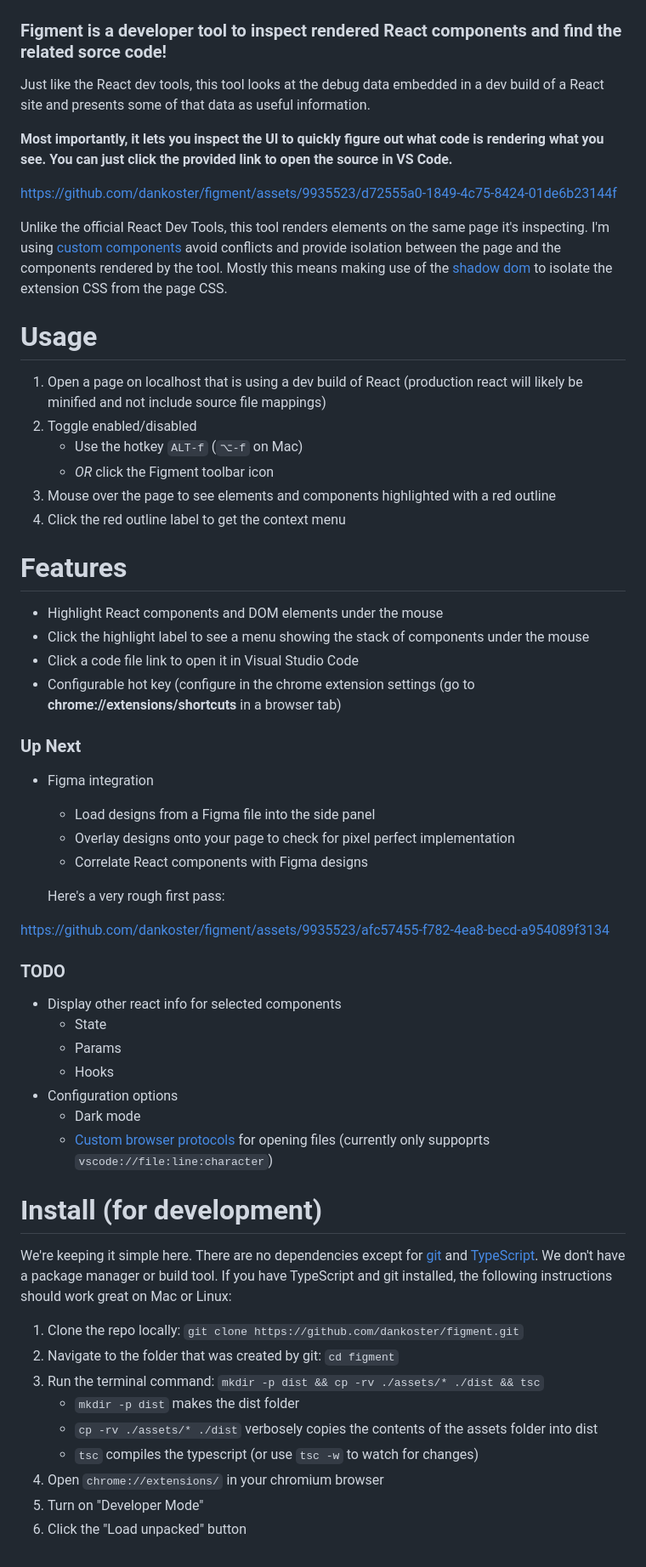
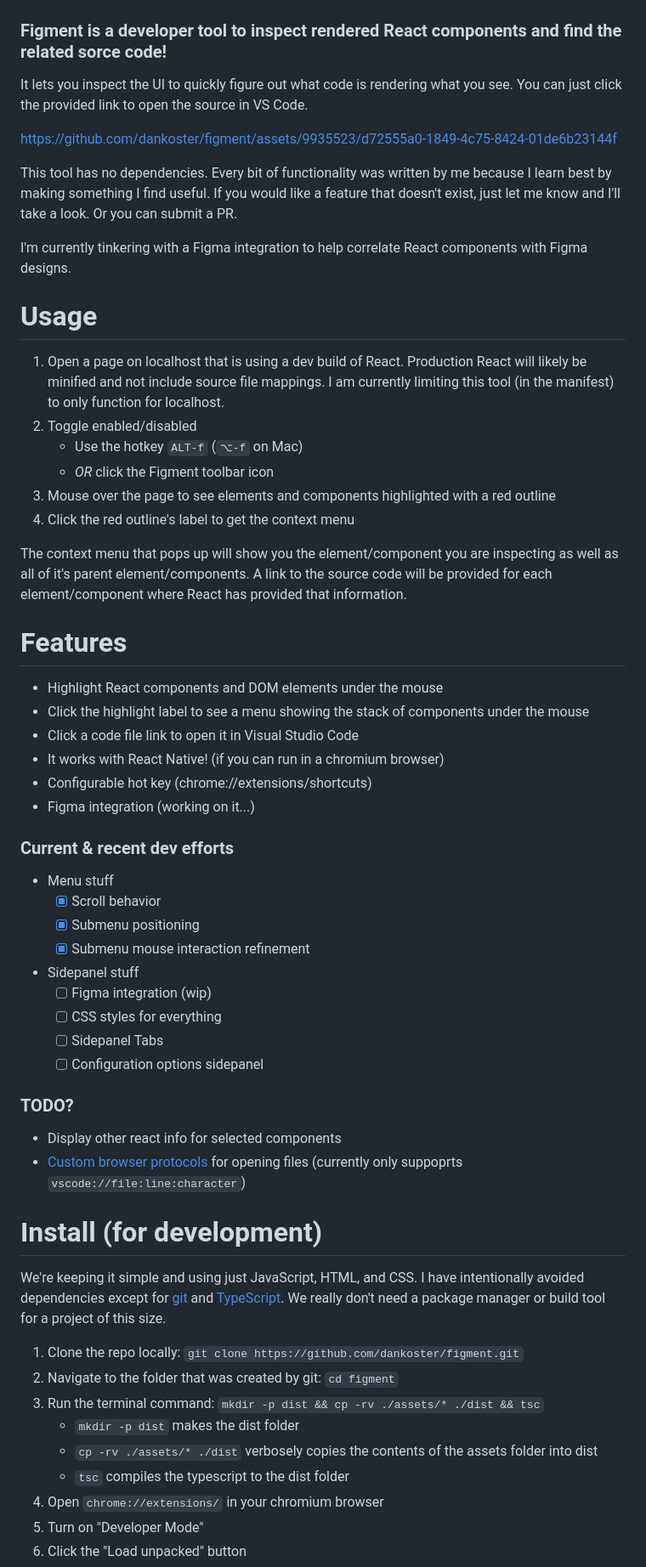
Before and after one commit to dankoster/figment, a Markdown page: readme.md, the part around the change printed below. Shown: that part at 85% size. Rendered like a GitHub page.

```diff
--- a/readme.md
+++ b/readme.md
@@ -3,60 +3,59 @@
 ### Figment is a developer tool to inspect rendered React components and find the related sorce code!
 
 
-Just like the React dev tools, this tool looks at the debug data embedded in a dev build of a React site and presents some of that data as useful information.
-
-**Most importantly, it lets you inspect the UI to quickly figure out what code is rendering what you see. You can just click the provided link to open the source in VS Code.**
+It lets you inspect the UI to quickly figure out what code is rendering what you see. You can just click the provided link to open the source in VS Code.
 
 
 https://github.com/dankoster/figment/assets/9935523/d72555a0-1849-4c75-8424-01de6b23144f
 
 
-Unlike the official React Dev Tools, this tool renders elements on the same page it's inspecting. I'm using [custom components](https://developer.mozilla.org/en-US/docs/Web/API/Web_components) avoid conflicts and provide isolation between the page and the components rendered by the tool. Mostly this means making use of the [shadow dom](https://developer.mozilla.org/en-US/docs/Web/API/Web_components/Using_shadow_DOM) to isolate the extension CSS from the page CSS.
+This tool has no dependencies. Every bit of functionality was written by me because I learn best by making something I find useful. If you would like a feature that doesn't exist, just let me know and I'll take a look. Or you can submit a PR.
+
+I'm currently tinkering with a Figma integration to help correlate React components with Figma designs.
 
 # Usage
-1) Open a page on localhost that is using a dev build of React (production react will likely be minified and not include source file mappings)
+1) Open a page on localhost that is using a dev build of React. Production React will likely be minified and not include source file mappings. I am currently limiting this tool (in the manifest) to only function for localhost.
 2) Toggle enabled/disabled
    * Use the hotkey `ALT-f` (`⌥-f` on Mac)
    * *OR* click the Figment toolbar icon
 3) Mouse over the page to see elements and components highlighted with a red outline
-4) Click the red outline label to get the context menu
+4) Click the red outline's label to get the context menu
+
+The context menu that pops up will show you the element/component you are inspecting as well as all of it's parent element/components. A link to the source code will be provided for each element/component where React has provided that information.
 
 # Features
 * Highlight React components and DOM elements under the mouse
 * Click the highlight label to see a menu showing the stack of components under the mouse
 * Click a code file link to open it in Visual Studio Code
-* Configurable hot key (configure in the chrome extension settings (go to __chrome://extensions/shortcuts__ in a browser tab)
+* It works with React Native! (if you can run in a chromium browser)
+* Configurable hot key (chrome://extensions/shortcuts)
+* Figma integration (working on it...)
 
-### Up Next
-* Figma integration
-   * Load designs from a Figma file into the side panel
-   * Overlay designs onto your page to check for pixel perfect implementation
-   * Correlate React components with Figma designs
+### Current & recent dev efforts
+* Menu stuff
+   - [x] Scroll behavior
+   - [x] Submenu positioning
+   - [x] Submenu mouse interaction refinement
+* Sidepanel stuff
+   - [ ] Figma integration (wip)
+   - [ ] CSS styles for everything
+   - [ ] Sidepanel Tabs
+   - [ ] Configuration options sidepanel
 
-    Here's a very rough first pass:
-
-https://github.com/dankoster/figment/assets/9935523/afc57455-f782-4ea8-becd-a954089f3134
-
-
-### TODO
+### TODO?
 * Display other react info for selected components
-   * State
-   * Params
-   * Hooks
-* Configuration options
-   * Dark mode
-   * [Custom browser protocols](https://help.autodesk.com/view/SGDEV/ENU/?guid=SGD_ami_custom_browser_protocols_html) for opening files (currently only suppoprts `vscode://file:line:character`)
+* [Custom browser protocols](https://help.autodesk.com/view/SGDEV/ENU/?guid=SGD_ami_custom_browser_protocols_html) for opening files (currently only suppoprts `vscode://file:line:character`)
 
 
 # Install (for development)
-We're keeping it simple here. There are no dependencies except for [git](https://github.com/git-guides/install-git) and [TypeScript](https://www.typescriptlang.org/). We don't have a package manager or build tool. If you have TypeScript and git installed, the following instructions should work great on Mac or Linux:
+We're keeping it simple and using just JavaScript, HTML, and CSS. I have intentionally avoided dependencies except for [git](https://github.com/git-guides/install-git) and [TypeScript](https://www.typescriptlang.org/). We really don't need a package manager or build tool for a project of this size.
 
 1) Clone the repo locally: `git clone https://github.com/dankoster/figment.git`
 1) Navigate to the folder that was created by git: `cd figment`
 1) Run the terminal command: `mkdir -p dist && cp -rv ./assets/* ./dist && tsc`
    * `mkdir -p dist` makes the dist folder
    * `cp -rv ./assets/* ./dist` verbosely copies the contents of the assets folder into dist
-   * `tsc` compiles the typescript (or use `tsc -w` to watch for changes)
+   * `tsc` compiles the typescript to the dist folder
 1) Open `chrome://extensions/` in your chromium browser
 1) Turn on "Developer Mode"
 1) Click the "Load unpacked" button
```
Also changed, not shown: other parts of readme.md (+1 -4 lines).
